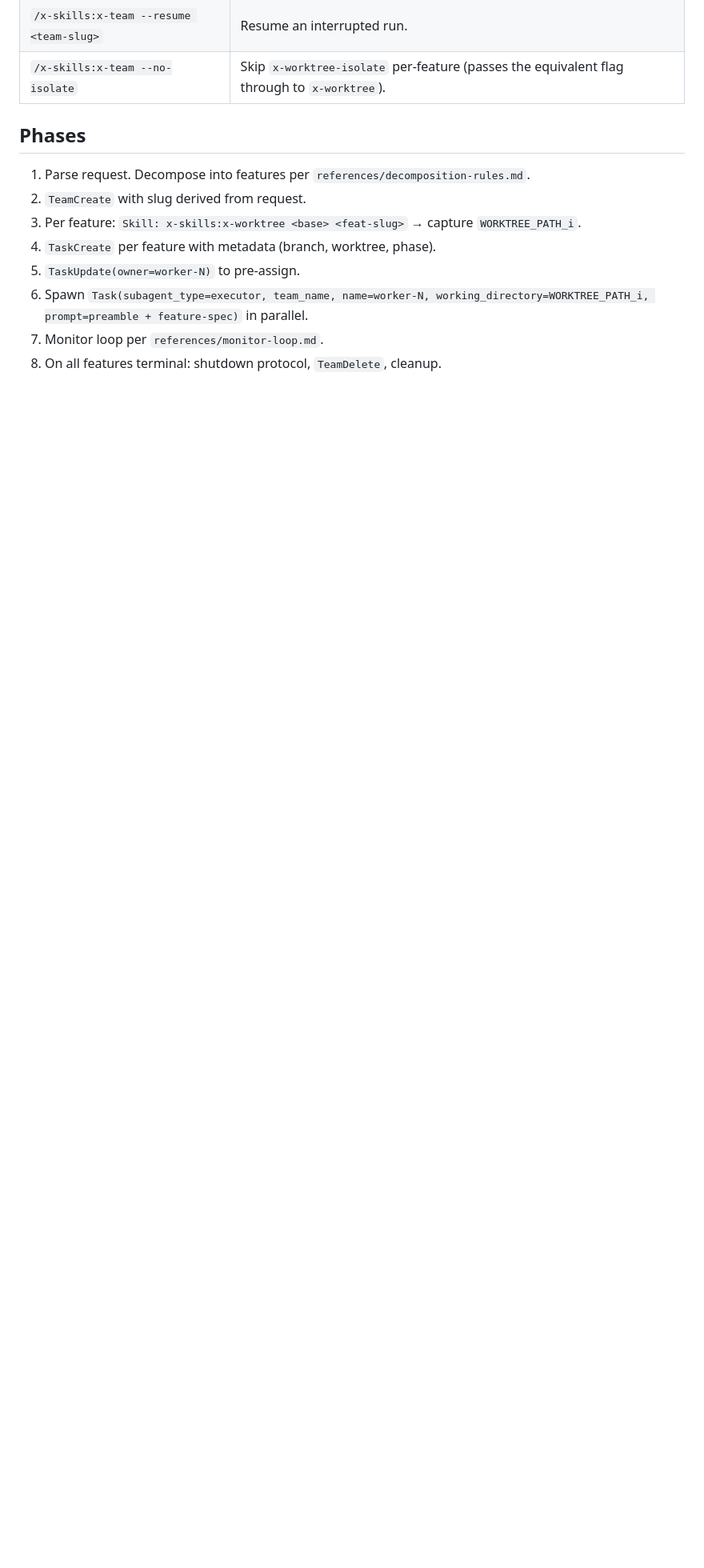
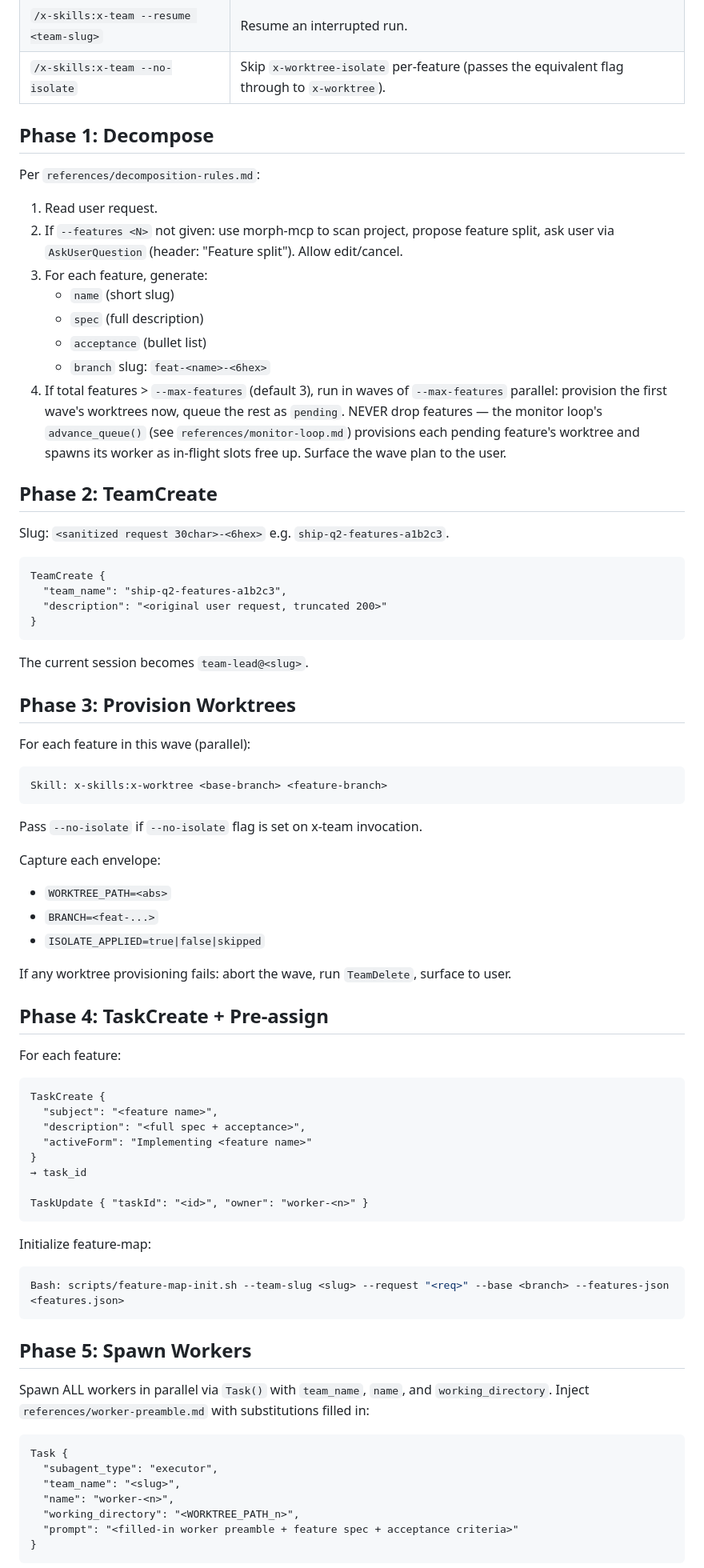
Before and after one commit to quangtran88/x-skills, a Markdown page: skills/x-team/SKILL.md, the part around one of its changes. Shown at 80% size. Drawn GitHub-style; blank space fills up the shorter version.

Commit message:
feat(x-team): full SKILL.md body with phase implementations

````diff
--- a/skills/x-team/SKILL.md
+++ b/skills/x-team/SKILL.md
@@ -30,13 +30,81 @@ Before any phase:
 | `/x-skills:x-team --resume <team-slug>` | Resume an interrupted run. |
 | `/x-skills:x-team --no-isolate` | Skip `x-worktree-isolate` per-feature (passes the equivalent flag through to `x-worktree`). |
 
-## Phases
+## Phase 1: Decompose
 
-1. Parse request. Decompose into features per `references/decomposition-rules.md`.
-2. `TeamCreate` with slug derived from request.
-3. Per feature: `Skill: x-skills:x-worktree <base> <feat-slug>` → capture `WORKTREE_PATH_i`.
-4. `TaskCreate` per feature with metadata (branch, worktree, phase).
-5. `TaskUpdate(owner=worker-N)` to pre-assign.
-6. Spawn `Task(subagent_type=executor, team_name, name=worker-N, working_directory=WORKTREE_PATH_i, prompt=preamble + feature-spec)` in parallel.
-7. Monitor loop per `references/monitor-loop.md`.
-8. On all features terminal: shutdown protocol, `TeamDelete`, cleanup.
+Per `references/decomposition-rules.md`:
+
+1. Read user request.
+2. If `--features <N>` not given: use morph-mcp to scan project, propose feature split, ask user via `AskUserQuestion` (header: "Feature split"). Allow edit/cancel.
+3. For each feature, generate:
+   - `name` (short slug)
+   - `spec` (full description)
+   - `acceptance` (bullet list)
+   - `branch` slug: `feat-<name>-<6hex>`
+4. If total features > `--max-features` (default 3), run in waves of `--max-features` parallel: provision the first wave's worktrees now, queue the rest as `pending`. NEVER drop features — the monitor loop's `advance_queue()` (see `references/monitor-loop.md`) provisions each pending feature's worktree and spawns its worker as in-flight slots free up. Surface the wave plan to the user.
+
+## Phase 2: TeamCreate
+
+Slug: `<sanitized request 30char>-<6hex>` e.g. `ship-q2-features-a1b2c3`.
+
+```
+TeamCreate {
+  "team_name": "ship-q2-features-a1b2c3",
+  "description": "<original user request, truncated 200>"
+}
+```
+
+The current session becomes `team-lead@<slug>`.
+
+## Phase 3: Provision Worktrees
+
+For each feature in this wave (parallel):
+
+```
+Skill: x-skills:x-worktree <base-branch> <feature-branch>
+```
+
+Pass `--no-isolate` if `--no-isolate` flag is set on x-team invocation.
+
+Capture each envelope:
+- `WORKTREE_PATH=<abs>`
+- `BRANCH=<feat-...>`
+- `ISOLATE_APPLIED=true|false|skipped`
+
+If any worktree provisioning fails: abort the wave, run `TeamDelete`, surface to user.
+
+## Phase 4: TaskCreate + Pre-assign
+
+For each feature:
+
+```
+TaskCreate {
+  "subject": "<feature name>",
+  "description": "<full spec + acceptance>",
+  "activeForm": "Implementing <feature name>"
+}
+→ task_id
+
+TaskUpdate { "taskId": "<id>", "owner": "worker-<n>" }
+```
+
+Initialize feature-map:
+
+```bash
+Bash: scripts/feature-map-init.sh --team-slug <slug> --request "<req>" --base <branch> --features-json <features.json>
+```
+
+## Phase 5: Spawn Workers
+
+Spawn ALL workers in parallel via `Task()` with `team_name`, `name`, and `working_directory`. Inject `references/worker-preamble.md` with substitutions filled in:
+
+```
+Task {
+  "subagent_type": "executor",
+  "team_name": "<slug>",
+  "name": "worker-<n>",
+  "working_directory": "<WORKTREE_PATH_n>",
+  "prompt": "<filled-in worker preamble + feature spec + acceptance criteria>"
+}
+```
+
````
Also changed, not shown: other parts of skills/x-team/SKILL.md (+58 -0 lines).
